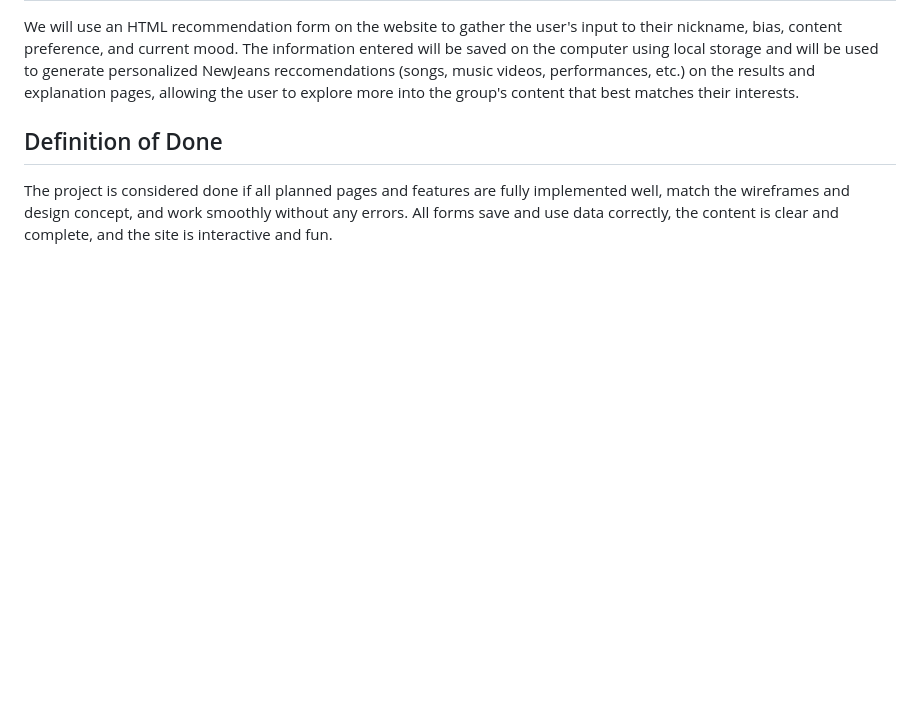
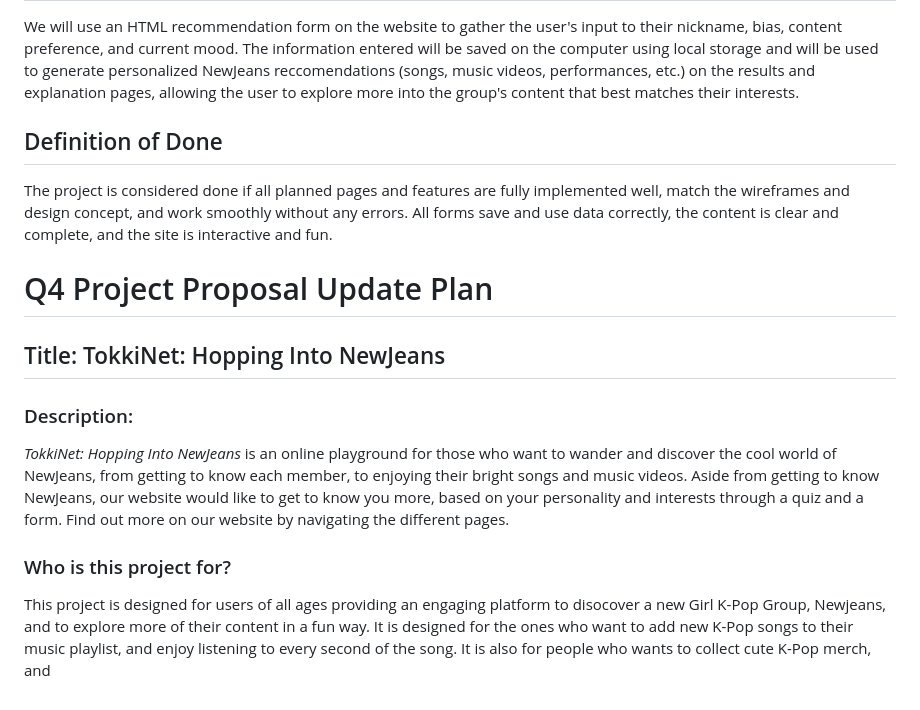
Before and after one commit to ceanagucyam/WDProjStrontiumGucyamTapia, a Markdown page: README.md, the part around the change. Rendered like a GitHub page; blank space fills up the shorter version.

Commit message:
Update README with Q4 Project Proposal for TokkiNet
Added project proposal update for TokkiNet, detailing its purpose and target audience.

```diff
--- a/README.md
+++ b/README.md
@@ -65,3 +65,13 @@ We will use an HTML recommendation form on the website to gather the user's inpu
 
 ## Definition of Done
 The project is considered done if all planned pages and features are fully implemented well, match the wireframes and design concept, and work smoothly without any errors. All forms save and use data correctly, the content is clear and complete, and the site is interactive and fun.
+
+# Q4 Project Proposal Update Plan
+
+## Title: TokkiNet: Hopping Into NewJeans
+
+### Description:
+*TokkiNet: Hopping Into NewJeans* is an online playground for those who want to wander and discover the cool world of NewJeans, from getting to know each member, to enjoying their bright songs and music videos. Aside from getting to know NewJeans, our website would like to get to know you more, based on your personality and interests through a quiz and a form. Find out more on our website by navigating the different pages.
+
+### Who is this project for?
+This project is designed for users of all ages providing an engaging platform to disocover a new Girl K-Pop Group, Newjeans, and to explore more of their content in a fun way. It is designed for the ones who want to add new K-Pop songs to their music playlist, and enjoy listening to every second of the song. It is also for people who wants to collect cute K-Pop merch, and
```
